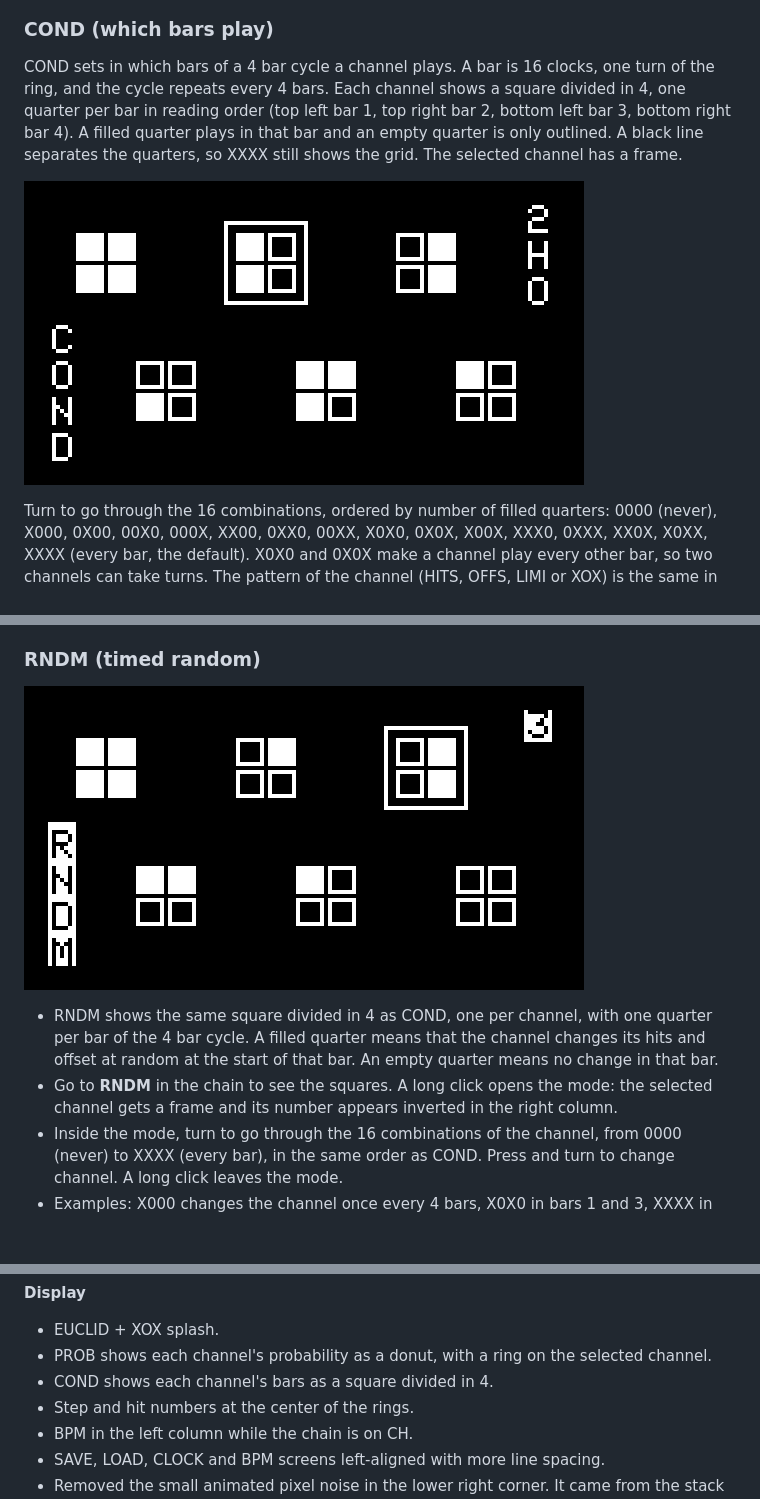
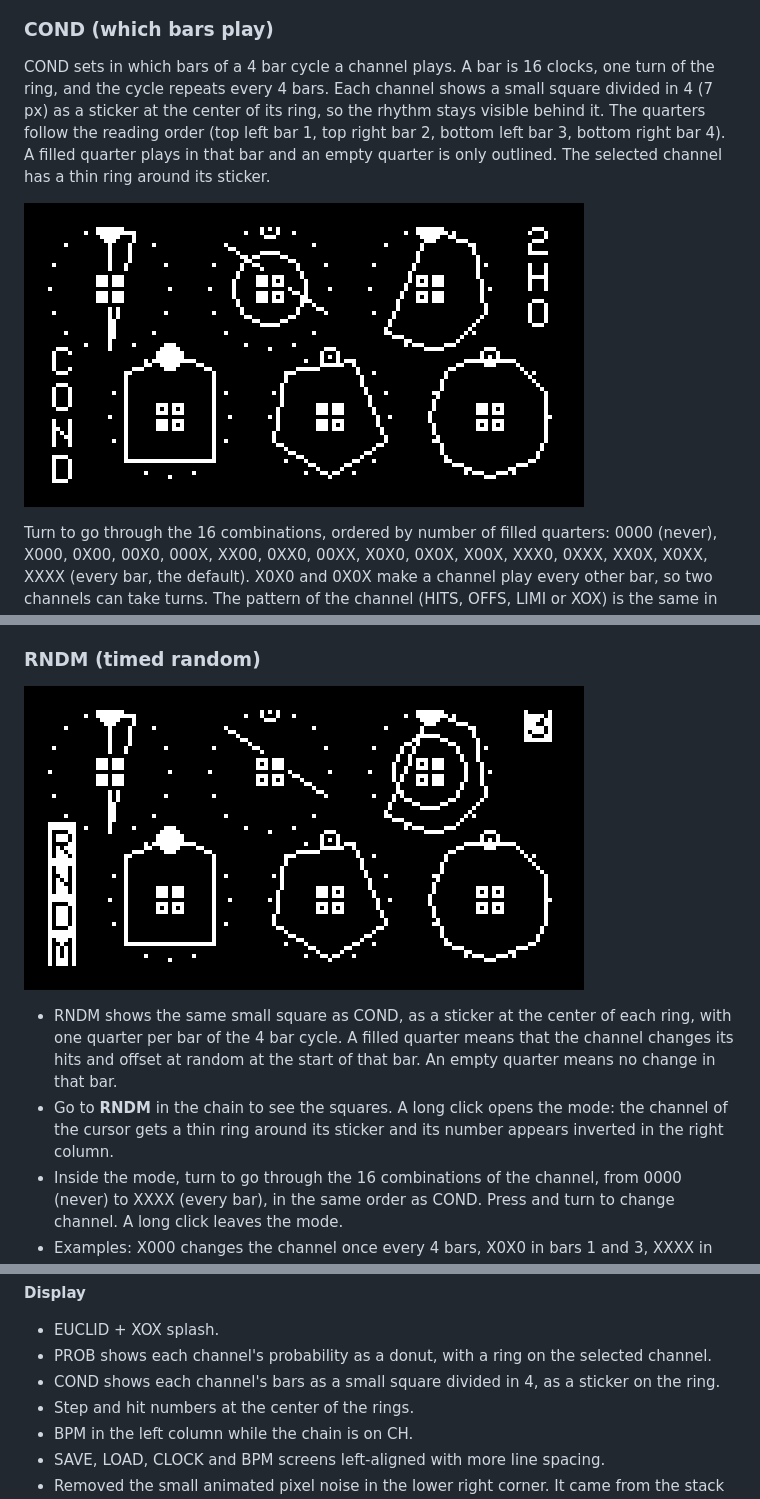
Before and after one commit to jkocontreras/eucli-xox, a Markdown page: README.md, 3 parts joined by grey strips. Rendered like a GitHub page; pictures changed too: images/cond.png, images/rndm.png; blank space fills up the shorter version.

Commit message:
COND and RNDM as small stickers (7 px) over each ring; STICKER_Q sets the size
Co-Authored-By: Claude Sonnet 5.5 <noreply@anthropic.com>

```diff
--- a/README.md
+++ b/README.md
@@ -101,7 +101,7 @@ Each channel shows its probability as a donut that fills clockwise from the top,
 ![PROB: probability donuts, channel 6 selected](images/prob.png)
 
 ### COND (which bars play)
-COND sets in which bars of a 4 bar cycle a channel plays. A bar is 16 clocks, one turn of the ring, and the cycle repeats every 4 bars. Each channel shows a square divided in 4, one quarter per bar in reading order (top left bar 1, top right bar 2, bottom left bar 3, bottom right bar 4). A filled quarter plays in that bar and an empty quarter is only outlined. A black line separates the quarters, so XXXX still shows the grid. The selected channel has a frame.
+COND sets in which bars of a 4 bar cycle a channel plays. A bar is 16 clocks, one turn of the ring, and the cycle repeats every 4 bars. Each channel shows a small square divided in 4 (7 px) as a sticker at the center of its ring, so the rhythm stays visible behind it. The quarters follow the reading order (top left bar 1, top right bar 2, bottom left bar 3, bottom right bar 4). A filled quarter plays in that bar and an empty quarter is only outlined. The selected channel has a thin ring around its sticker.
 
 ![COND: channel 2 selected with bars 1 and 3 filled](images/cond.png)
 
@@ -131,6 +131,6 @@ The first edit switches the channel to XOX and starts from the euclidean pattern
 
-- RNDM shows the same square divided in 4 as COND, one per channel, with one quarter per bar of the 4 bar cycle. A filled quarter means that the channel changes its hits and offset at random at the start of that bar. An empty quarter means no change in that bar.
-- Go to **RNDM** in the chain to see the squares. A long click opens the mode: the selected channel gets a frame and its number appears inverted in the right column.
+- RNDM shows the same small square as COND, as a sticker at the center of each ring, with one quarter per bar of the 4 bar cycle. A filled quarter means that the channel changes its hits and offset at random at the start of that bar. An empty quarter means no change in that bar.
+- Go to **RNDM** in the chain to see the squares. A long click opens the mode: the channel of the cursor gets a thin ring around its sticker and its number appears inverted in the right column.
 - Inside the mode, turn to go through the 16 combinations of the channel, from 0000 (never) to XXXX (every bar), in the same order as COND. Press and turn to change channel. A long click leaves the mode.
 - Examples: X000 changes the channel once every 4 bars, X0X0 in bars 1 and 3, XXXX in every bar.
 - The default is 0000 on every channel. The combinations stay active while you work on other items, and they are not saved: at power-up every channel is at 0000.
@@ -225,7 +225,7 @@ The euclidean examples are based on Godfried Toussaint, "The Euclidean Algorithm
 **Display**
 - EUCLID + XOX splash.
 - PROB shows each channel's probability as a donut, with a ring on the selected channel.
-- COND shows each channel's bars as a square divided in 4.
+- COND shows each channel's bars as a small square divided in 4, as a sticker on the ring.
 - Step and hit numbers at the center of the rings.
 - BPM in the left column while the chain is on CH.
 - SAVE, LOAD, CLOCK and BPM screens left-aligned with more line spacing.
```
Also changed, not shown: other parts of README.md (+1 -1 lines), 3 other files.
